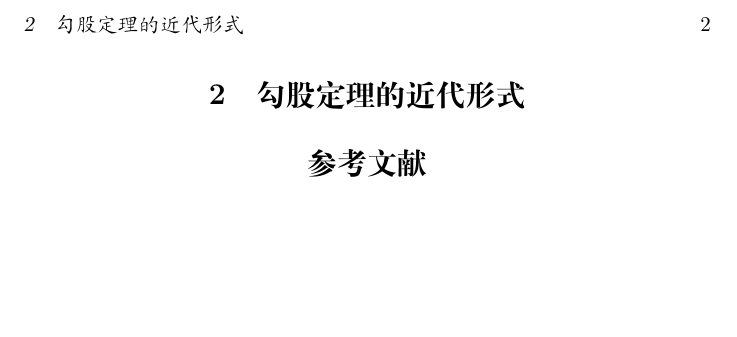
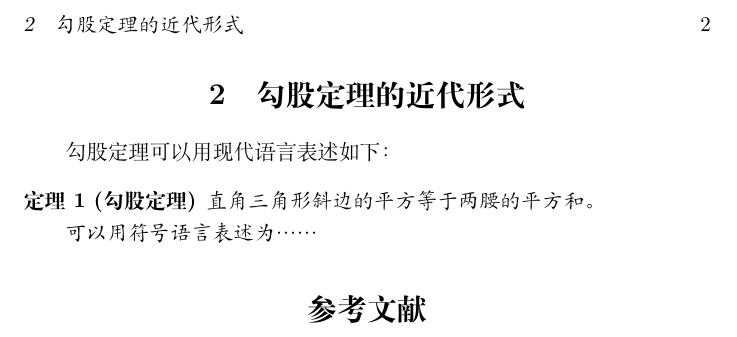
Before and after one commit to henan-wq/Reading_Notes_for_Getting_Started_with_LATEX, a LaTeX document (chapter1/1-2-4/1-2-4.tex): part of page 2 of 2, cut so that both start at the same text, the shorter picture padded with empty space. Compiled offline with XeLaTeX.

Commit message:
modified:   chapter1/1-2-4/1-2-4.tex         modified:   chapter1/1-2-4/README.md

```diff
--- a/chapter1/1-2-4/1-2-4.tex
+++ b/chapter1/1-2-4/1-2-4.tex
@@ -8,6 +8,7 @@
 \date{\today}
 
 \bibliographystyle{plain}
+\newtheorem{thm}{定理}
 
 \begin{document}
 
@@ -31,6 +32,12 @@
 都较古希腊更早。后者已经明确道出勾股定理的一般形式。图 1 是我国古代对勾股定理
 的一种证明。
 \section{勾股定理的近代形式}
+勾股定理可以用现代语言表述如下：
+\begin{thm}[勾股定理]
+直角三角形斜边的平方等于两腰的平方和。
+
+可以用符号语言表述为……
+\end{thm}
 \bibliography{math}
 
 \end{document}
```
Also changed, not shown: chapter1/1-2-4/README.md, chapter1/1-2-4/1-2-4.tex (2 more changed lines).
